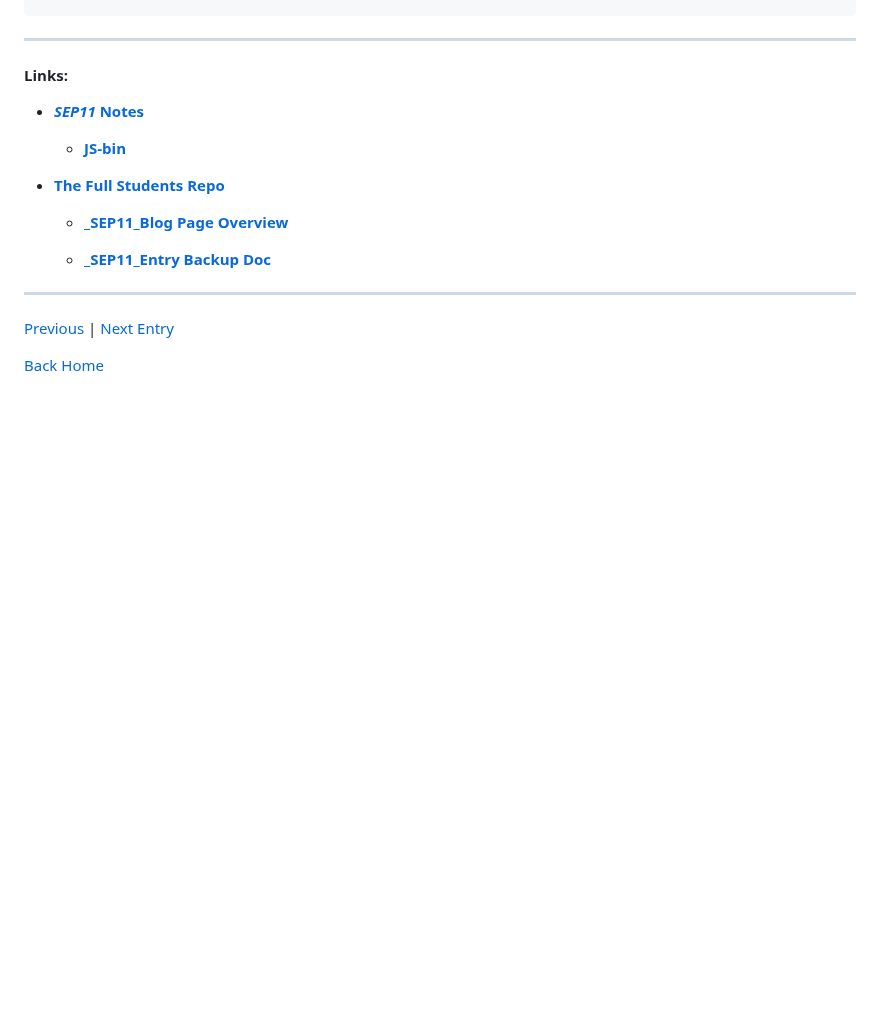
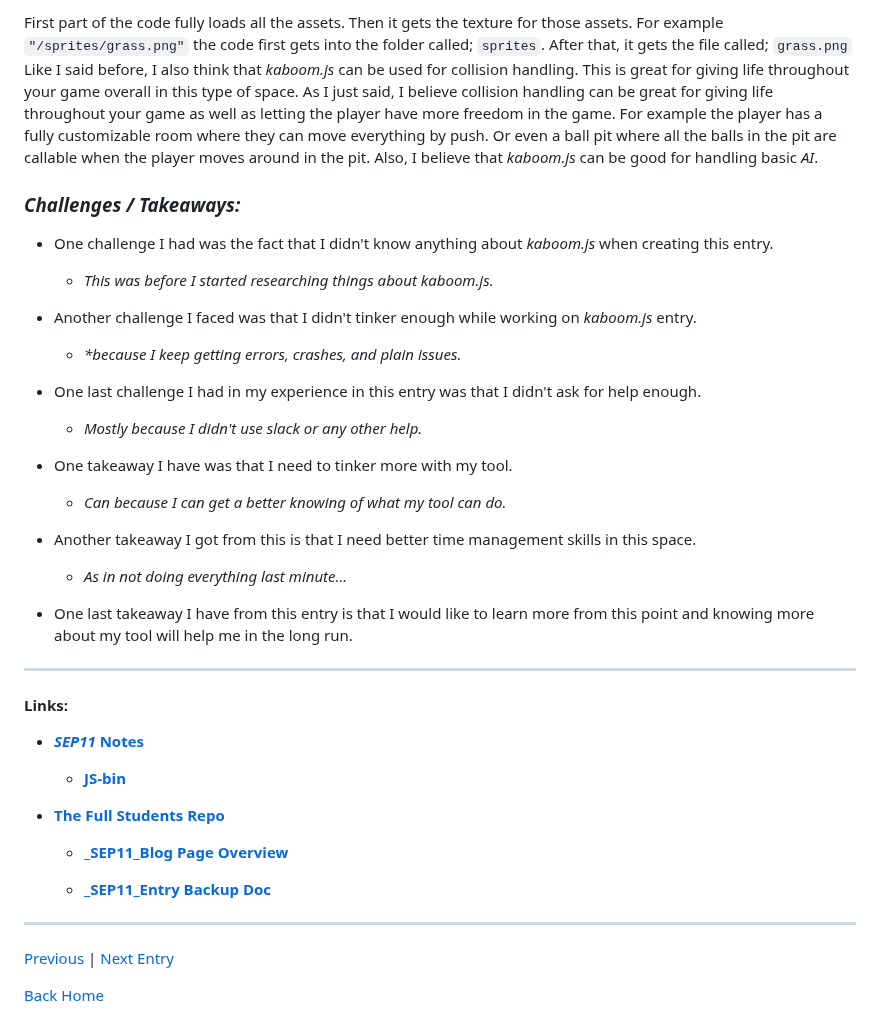
Before and after one commit to nayere6342/sep11-freedom-project, a Markdown page: blog/entry03.md, the part around one of its changes. GitHub-like rendering; blank space fills up the shorter version.

```diff
--- a/blog/entry03.md
+++ b/blog/entry03.md
@@ -222,3 +354,32 @@ Second:
+First part of the code fully loads all the assets. Then it gets the texture for those assets. For example `"/sprites/grass.png"` the code first gets into the folder called; `sprites`. After that, it gets the file called; `grass.png` Like I said before, I also think that _kaboom.js_ can be used for collision handling. This is great for giving life throughout your game overall in this type of space. As I just said, I believe collision handling can be great for giving life throughout your game as well as letting the player have more freedom in the game. For example the player has a fully customizable room where they can move everything by push. Or even a ball pit where all the balls in the pit are callable when the player moves around in the pit. Also, I believe that _kaboom.js_ can be good for handling basic _AI_.
+
+
+
+### **_Challenges / Takeaways:_**
+
+* One challenge I had was the fact that I didn't know anything about _kaboom.js_ when creating this entry.
+	* _This was before I started researching things about kaboom.js._
+
+* Another challenge I faced was that I didn't tinker enough while working on _kaboom.js_ entry.
+	* _*because I keep getting errors, crashes, and plain issues._
+
+* One last challenge I had in my experience in this entry was that I didn't ask for help enough.
+	* _Mostly because I didn't use slack or any other help._
+
+* One takeaway I have was that I need to tinker more with my tool.
+	* _Can because I can get a better knowing of what my tool can do._
+
+* Another takeaway I got from this is that I need better time management skills in this space.
+	* _As in not doing everything last minute..._
+
+* One last takeaway I have from this entry is that I would like to learn more from this point and knowing more about my tool will help me in the long run.
+
+
+
+
+
+
+
 
 
 ---
```
Also changed, not shown: other parts of blog/entry03.md (+132 -0 lines).
